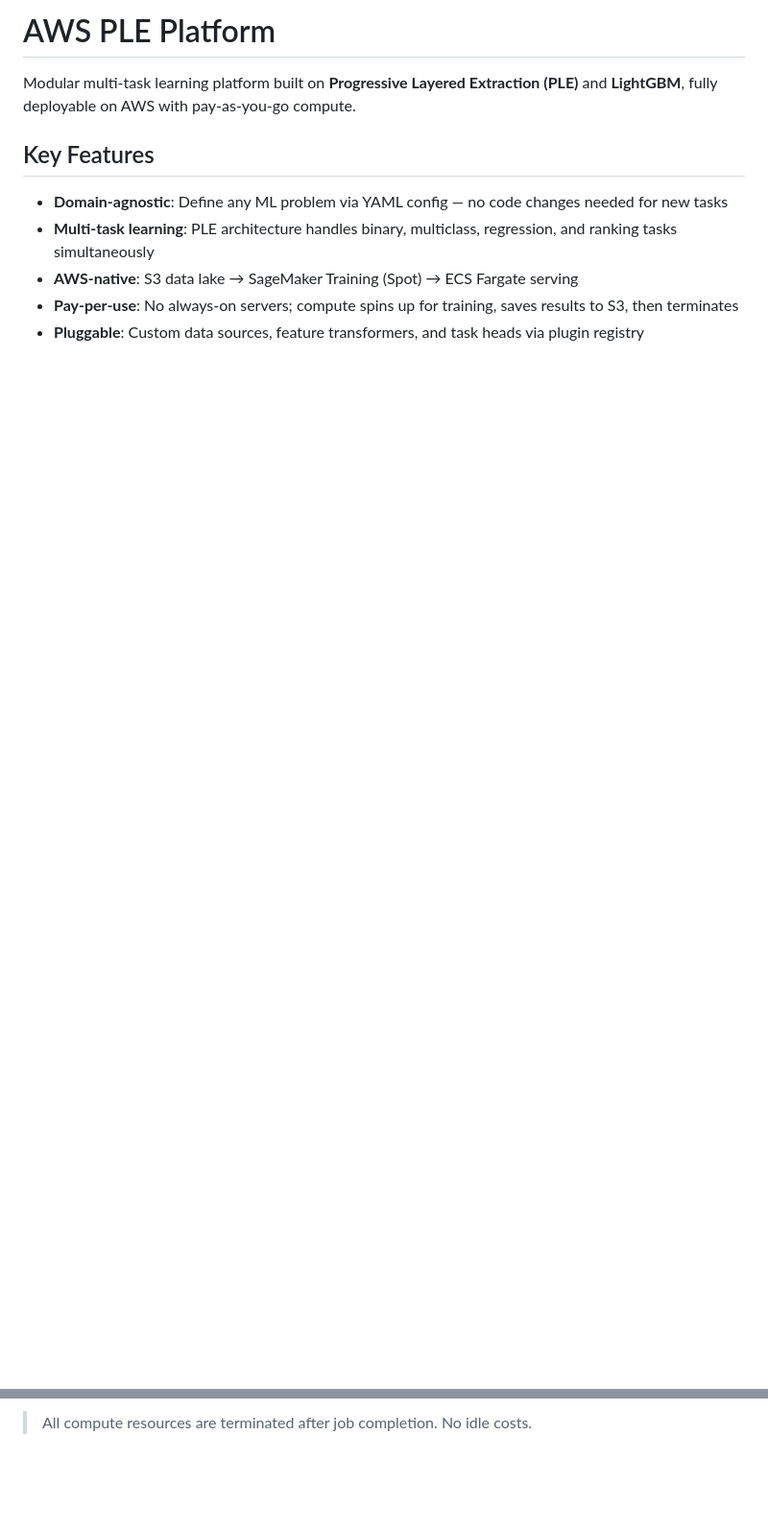
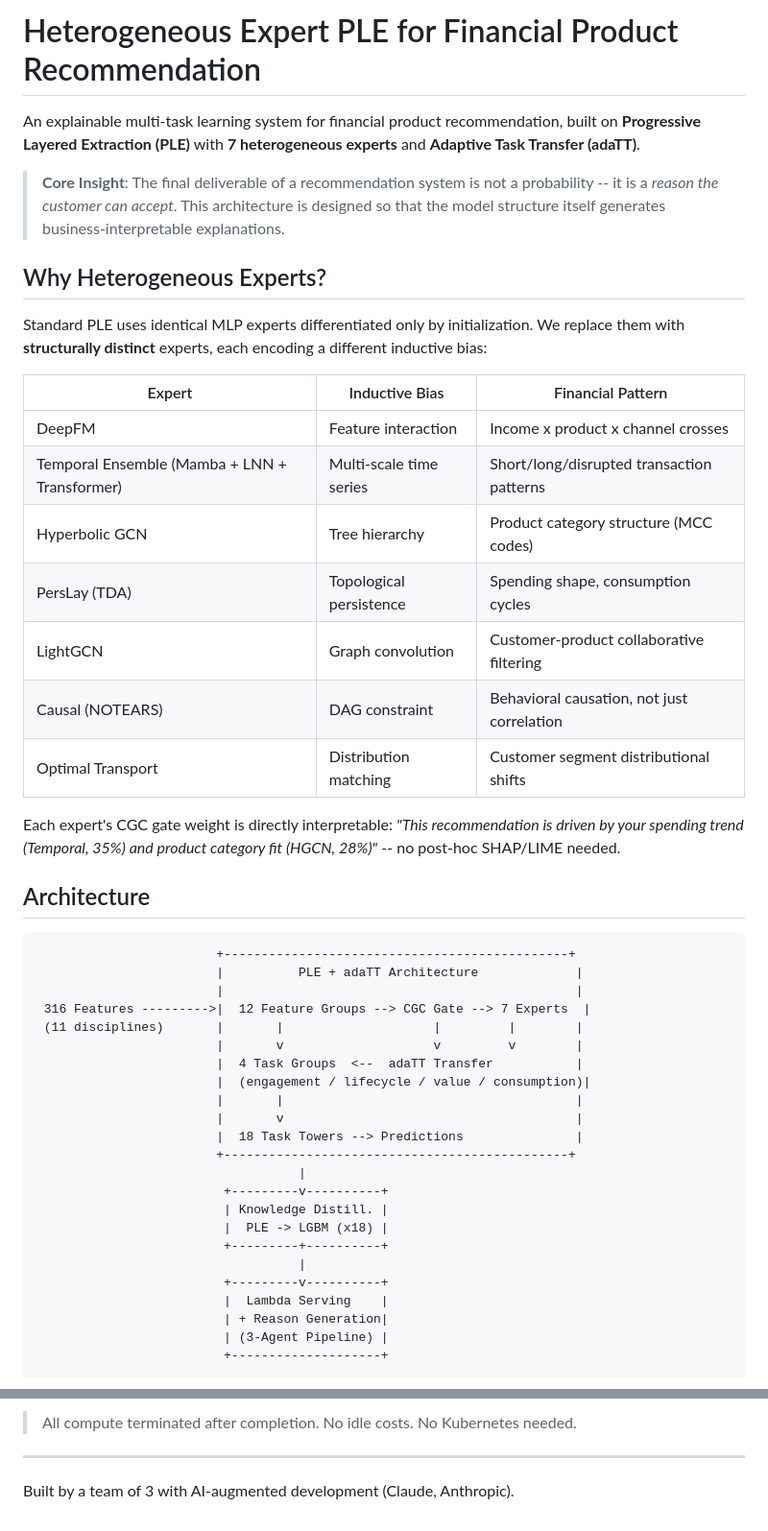
Before and after one commit to bluethestyle/aws_ple_for_financial, a Markdown page: README.md, 2 parts joined by grey strips. Shown at 96% size. GitHub-like rendering; blank space fills up the shorter version.

````diff
--- a/README.md
+++ b/README.md
@@ -1,11 +1,57 @@
-# AWS PLE Platform
+# Heterogeneous Expert PLE for Financial Product Recommendation
 
-Modular multi-task learning platform built on **Progressive Layered Extraction (PLE)** and **LightGBM**, fully deployable on AWS with pay-as-you-go compute.
+An explainable multi-task learning system for financial product recommendation,
+built on **Progressive Layered Extraction (PLE)** with **7 heterogeneous experts**
+and **Adaptive Task Transfer (adaTT)**.
 
-## Key Features
+> **Core Insight**: The final deliverable of a recommendation system is not a probability --
+> it is a *reason the customer can accept*. This architecture is designed so that
+> the model structure itself generates business-interpretable explanations.
 
-- **Domain-agnostic**: Define any ML problem via YAML config — no code changes needed for new tasks
-- **Multi-task learning**: PLE architecture handles binary, multiclass, regression, and ranking tasks simultaneously
-- **AWS-native**: S3 data lake → SageMaker Training (Spot) → ECS Fargate serving
-- **Pay-per-use**: No always-on servers; compute spins up for training, saves results to S3, then terminates
-- **Pluggable**: Custom data sources, feature transformers, and task heads via plugin registry
+## Why Heterogeneous Experts?
+
+Standard PLE uses identical MLP experts differentiated only by initialization.
+We replace them with **structurally distinct** experts, each encoding a different inductive bias:
+
+| Expert | Inductive Bias | Financial Pattern |
+|--------|---------------|-------------------|
+| DeepFM | Feature interaction | Income x product x channel crosses |
+| Temporal Ensemble (Mamba + LNN + Transformer) | Multi-scale time series | Short/long/disrupted transaction patterns |
+| Hyperbolic GCN | Tree hierarchy | Product category structure (MCC codes) |
+| PersLay (TDA) | Topological persistence | Spending shape, consumption cycles |
+| LightGCN | Graph convolution | Customer-product collaborative filtering |
+| Causal (NOTEARS) | DAG constraint | Behavioral causation, not just correlation |
+| Optimal Transport | Distribution matching | Customer segment distributional shifts |
+
+Each expert's CGC gate weight is directly interpretable:
+*"This recommendation is driven by your spending trend (Temporal, 35%) and product category fit (HGCN, 28%)"*
+-- no post-hoc SHAP/LIME needed.
+
+## Architecture
+
+```
+                        +----------------------------------------------+
+                        |          PLE + adaTT Architecture             |
+                        |                                               |
+ 316 Features --------->|  12 Feature Groups --> CGC Gate --> 7 Experts  |
+ (11 disciplines)       |       |                    |         |        |
+                        |       v                    v         v        |
+                        |  4 Task Groups  <--  adaTT Transfer           |
+                        |  (engagement / lifecycle / value / consumption)|
+                        |       |                                       |
+                        |       v                                       |
+                        |  18 Task Towers --> Predictions               |
+                        +----------------------------------------------+
+                                   |
+                         +---------v----------+
+                         | Knowledge Distill. |
+                         |  PLE -> LGBM (x18) |
+                         +---------+----------+
+                                   |
+                         +---------v----------+
+                         |  Lambda Serving    |
+                         | + Reason Generation|
+                         | (3-Agent Pipeline) |
+                         +--------------------+
+```
+
@@ -108,2 +169,6 @@ aws:
 
-> All compute resources are terminated after job completion. No idle costs.
+> All compute terminated after completion. No idle costs. No Kubernetes needed.
+
+---
+
+Built by a team of 3 with AI-augmented development (Claude, Anthropic).
````
Also changed, not shown: other parts of README.md (+91 -76 lines).
